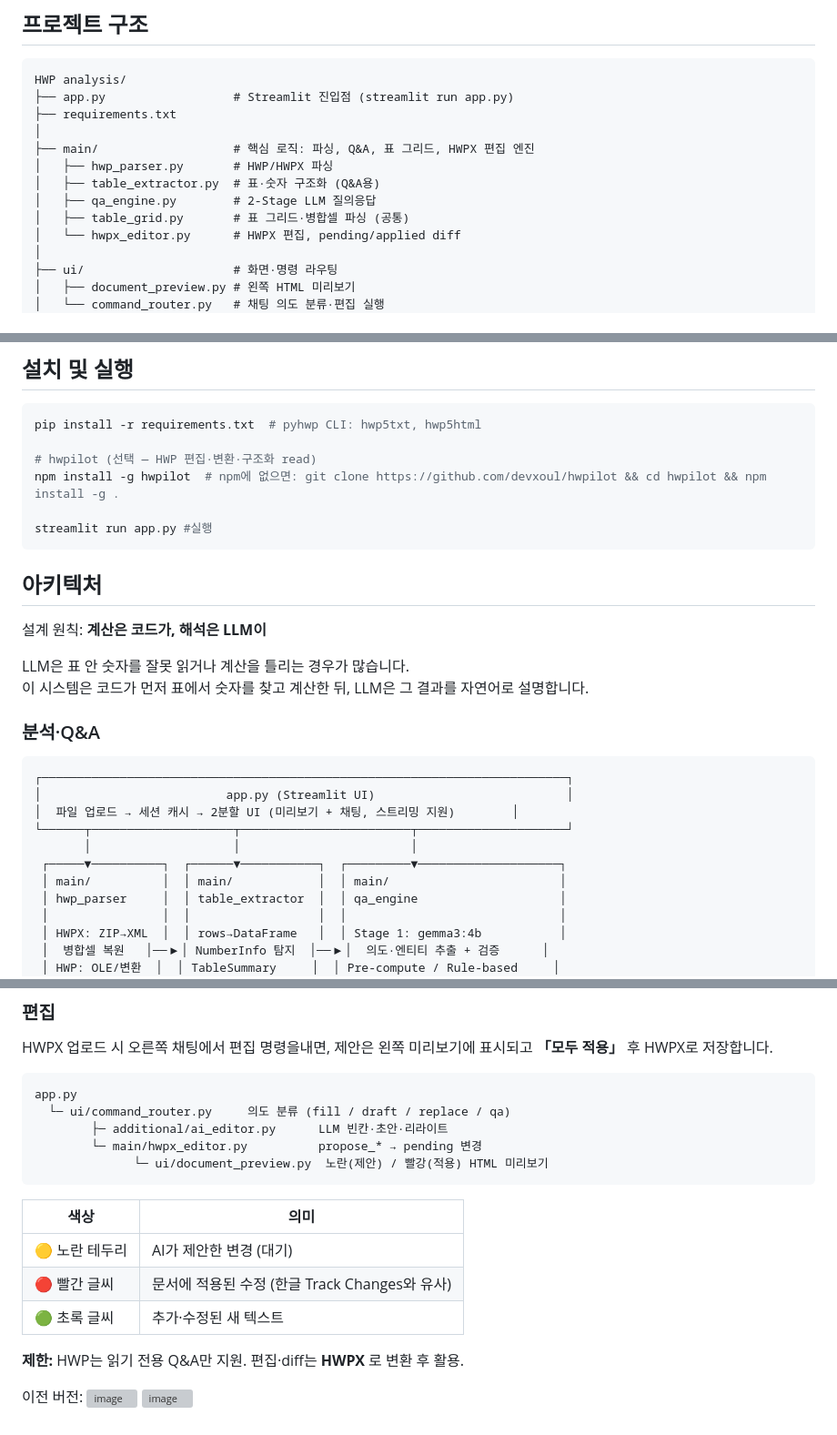
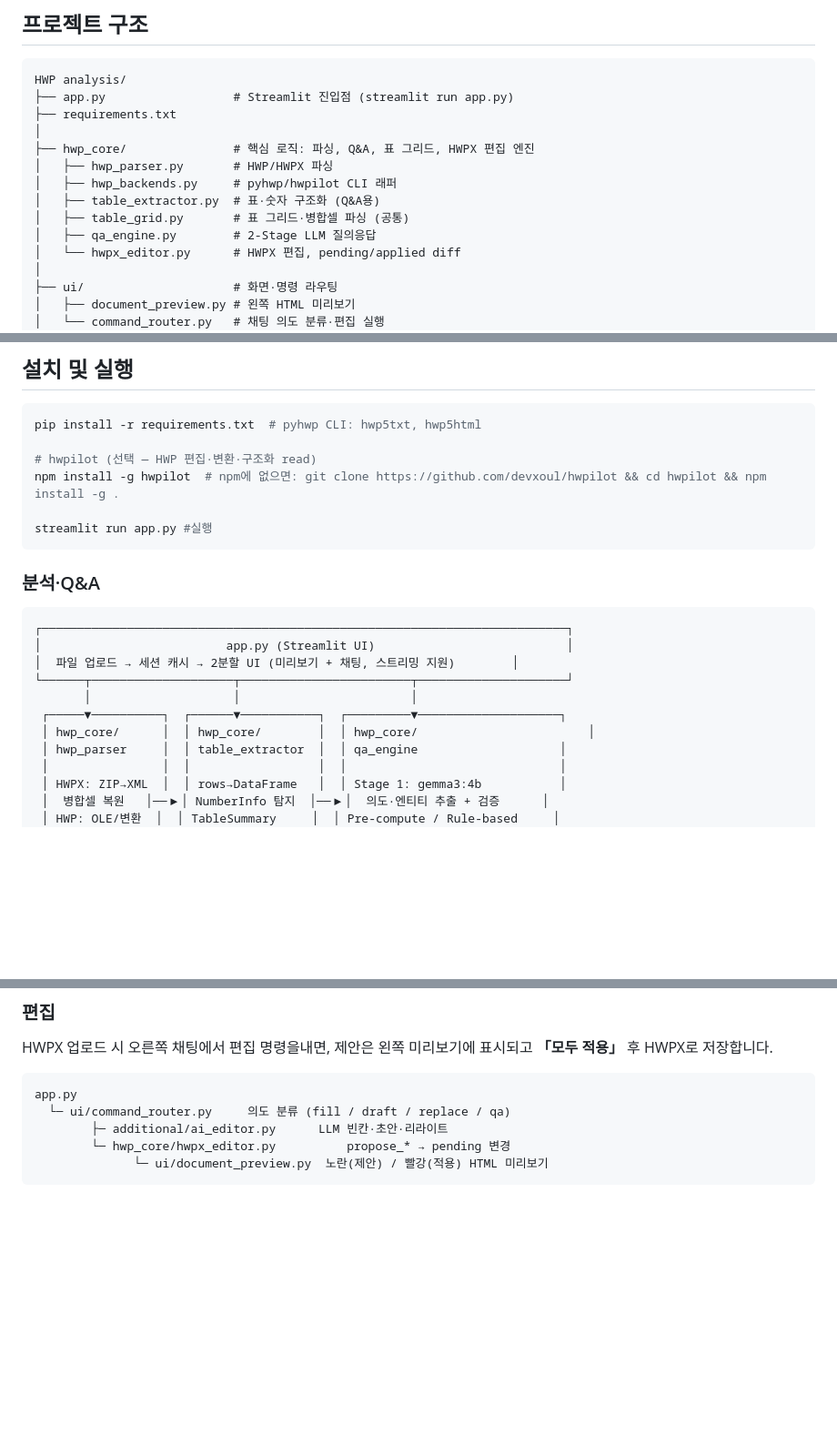
Before and after one commit to eunbijoel/HWP_analyst, a Markdown page: README.md, 3 parts joined by grey strips. Shown at 91% size. GitHub-like rendering; blank space fills up the shorter version; grey boxes are pictures that could not be loaded.

````diff
--- a/README.md
+++ b/README.md
@@ -24,11 +24,12 @@ HWP analysis/
 ├── app.py                  # Streamlit 진입점 (streamlit run app.py)
 ├── requirements.txt
 │
-├── main/                   # 핵심 로직: 파싱, Q&A, 표 그리드, HWPX 편집 엔진
+├── hwp_core/               # 핵심 로직: 파싱, Q&A, 표 그리드, HWPX 편집 엔진
 │   ├── hwp_parser.py       # HWP/HWPX 파싱
+│   ├── hwp_backends.py     # pyhwp/hwpilot CLI 래퍼
 │   ├── table_extractor.py  # 표·숫자 구조화 (Q&A용)
+│   ├── table_grid.py       # 표 그리드·병합셀 파싱 (공통)
 │   ├── qa_engine.py        # 2-Stage LLM 질의응답
-│   ├── table_grid.py       # 표 그리드·병합셀 파싱 (공통)
 │   └── hwpx_editor.py      # HWPX 편집, pending/applied diff
 │
 ├── ui/                     # 화면·명령 라우팅
@@ -52,16 +53,7 @@ npm install -g hwpilot  # npm에 없으면: git clone https://github.com/devxoul
 streamlit run app.py #실행
 ```
 
-
-## 아키텍처
-
-설계 원칙: **계산은 코드가, 해석은 LLM이**
-
-LLM은 표 안 숫자를 잘못 읽거나 계산을 틀리는 경우가 많습니다.
-이 시스템은 코드가 먼저 표에서 숫자를 찾고 계산한 뒤, LLM은 그 결과를 자연어로 설명합니다.
-
 ### 분석·Q&A
-
 ```
 ┌──────────────────────────────────────────────────────────────────────────┐
 │                          app.py (Streamlit UI)                           │
@@ -69,7 +61,7 @@ LLM은 표 안 숫자를 잘못 읽거나 계산을 틀리는 경우가 많습
 └──────┬────────────────────┬────────────────────────┬─────────────────────┘
        │                    │                        │
  ┌─────▼──────────┐  ┌──────▼───────────┐  ┌─────────▼────────────────────┐
- │ main/          │  │ main/            │  │ main/                        │
+ │ hwp_core/      │  │ hwp_core/        │  │ hwp_core/                        │
  │ hwp_parser     │  │ table_extractor  │  │ qa_engine                    │
  │                │  │                  │  │                              │
  │ HWPX: ZIP→XML  │  │ rows→DataFrame   │  │ Stage 1: gemma3:4b           │
@@ -87,18 +128,6 @@ HWPX 업로드 시 오른쪽 채팅에서 편집 명령을내면, 제안은 왼
 app.py
   └─ ui/command_router.py     의도 분류 (fill / draft / replace / qa)
         ├─ additional/ai_editor.py      LLM 빈칸·초안·리라이트
-        └─ main/hwpx_editor.py          propose_* → pending 변경
+        └─ hwp_core/hwpx_editor.py          propose_* → pending 변경
               └─ ui/document_preview.py  노란(제안) / 빨강(적용) HTML 미리보기
 ```
-
-| 색상 | 의미 |
-|------|------|
-| 🟡 노란 테두리 | AI가 제안한 변경 (대기) |
-| 🔴 빨간 글씨 | 문서에 적용된 수정 (한글 Track Changes와 유사) |
-| 🟢 초록 글씨 | 추가·수정된 새 텍스트 |
-
-**제한:** HWP는 읽기 전용 Q&A만 지원. 편집·diff는 **HWPX** 로 변환 후 활용.
-
-이전 버전:
-<img width="1820" height="771" alt="image" src="https://github.com/user-attachments/assets/02ce6981-37bd-4538-b2e9-2a99b8538b20" />
-<img width="549" height="231" alt="image" src="https://github.com/user-attachments/assets/c1e8d1c0-9404-4f7d-8015-b1adf038b778" />
````
Also changed, not shown: other parts of README.md (+49 -0 lines).
